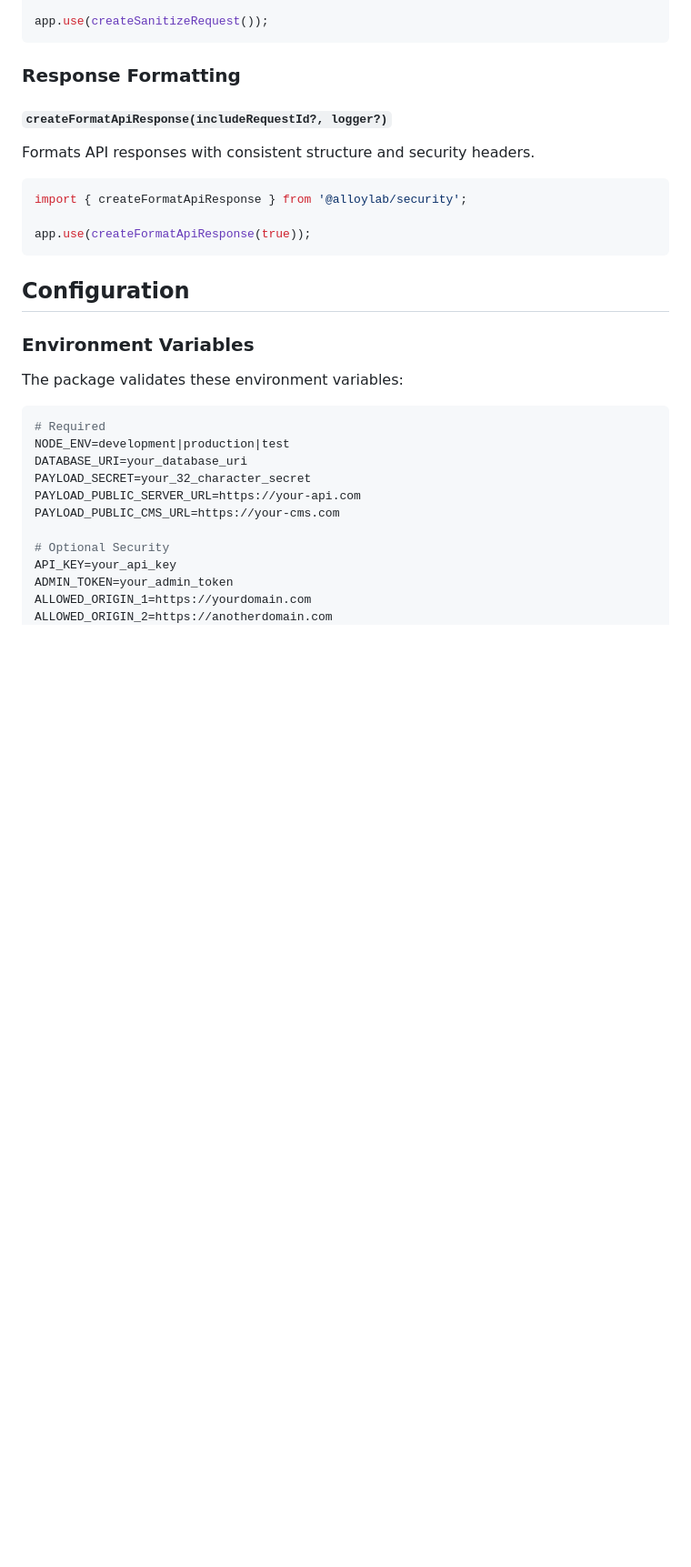
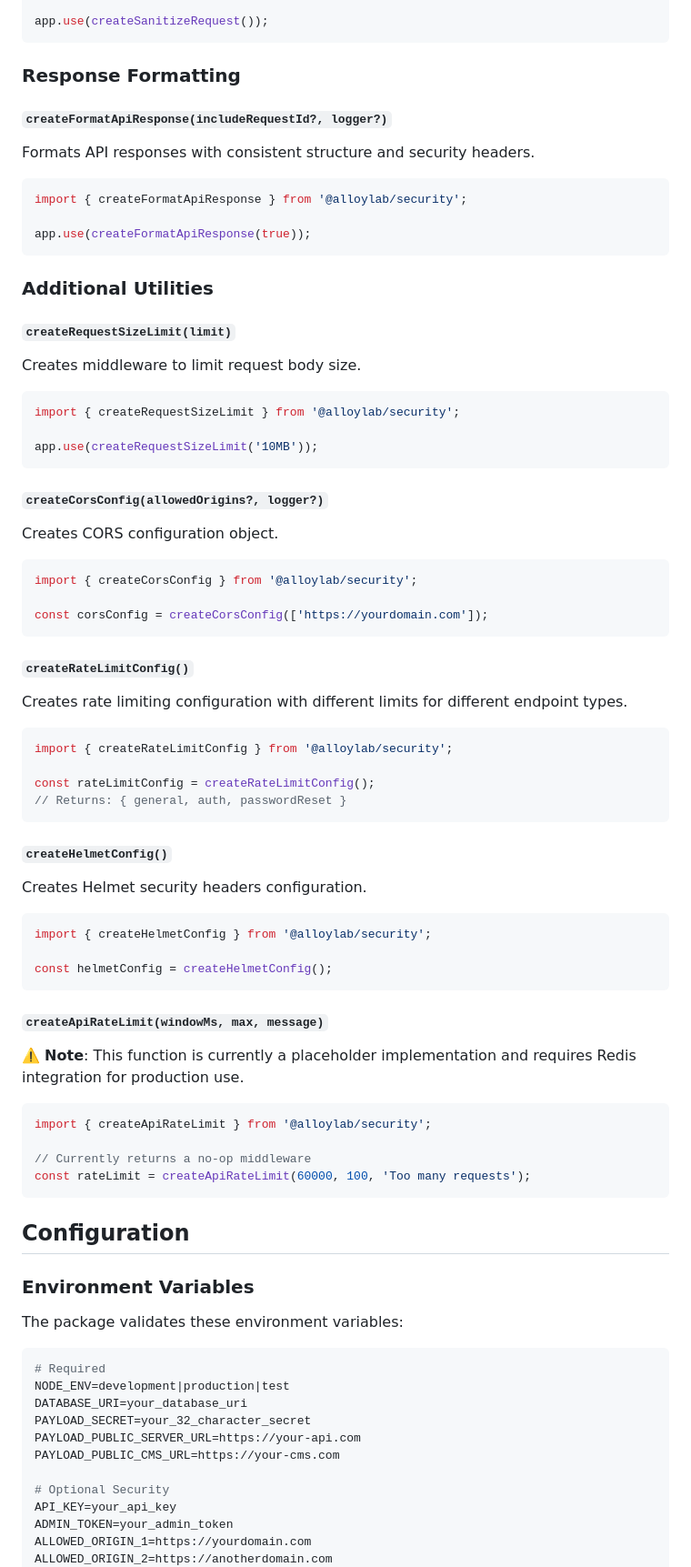
Before and after one commit to alloy-lab/security, a Markdown page: README.md, the part around one of its changes. Shown at 91% size. Drawn GitHub-style; blank space fills up the shorter version.

````diff
--- a/README.md
+++ b/README.md
@@ -262,6 +375,60 @@ Formats API responses with consistent structure and security headers.
 import { createFormatApiResponse } from '@alloylab/security';
 
 app.use(createFormatApiResponse(true));
+```
+
+### Additional Utilities
+
+#### `createRequestSizeLimit(limit)`
+
+Creates middleware to limit request body size.
+
+```typescript
+import { createRequestSizeLimit } from '@alloylab/security';
+
+app.use(createRequestSizeLimit('10MB'));
+```
+
+#### `createCorsConfig(allowedOrigins?, logger?)`
+
+Creates CORS configuration object.
+
+```typescript
+import { createCorsConfig } from '@alloylab/security';
+
+const corsConfig = createCorsConfig(['https://yourdomain.com']);
+```
+
+#### `createRateLimitConfig()`
+
+Creates rate limiting configuration with different limits for different endpoint types.
+
+```typescript
+import { createRateLimitConfig } from '@alloylab/security';
+
+const rateLimitConfig = createRateLimitConfig();
+// Returns: { general, auth, passwordReset }
+```
+
+#### `createHelmetConfig()`
+
+Creates Helmet security headers configuration.
+
+```typescript
+import { createHelmetConfig } from '@alloylab/security';
+
+const helmetConfig = createHelmetConfig();
+```
+
+#### `createApiRateLimit(windowMs, max, message)`
+
+⚠️ **Note**: This function is currently a placeholder implementation and requires Redis integration for production use.
+
+```typescript
+import { createApiRateLimit } from '@alloylab/security';
+
+// Currently returns a no-op middleware
+const rateLimit = createApiRateLimit(60000, 100, 'Too many requests');
 ```
 
 ## Configuration
````
Also changed, not shown: other parts of README.md (+131 -15 lines).
